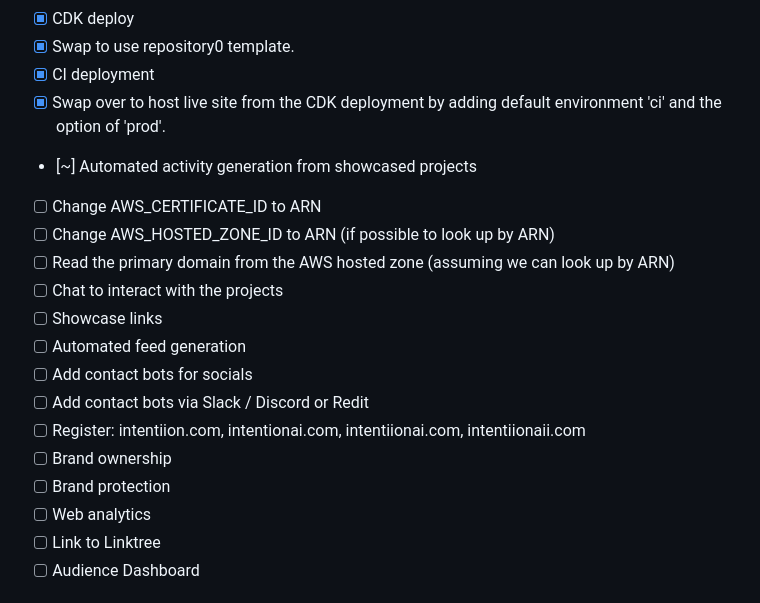
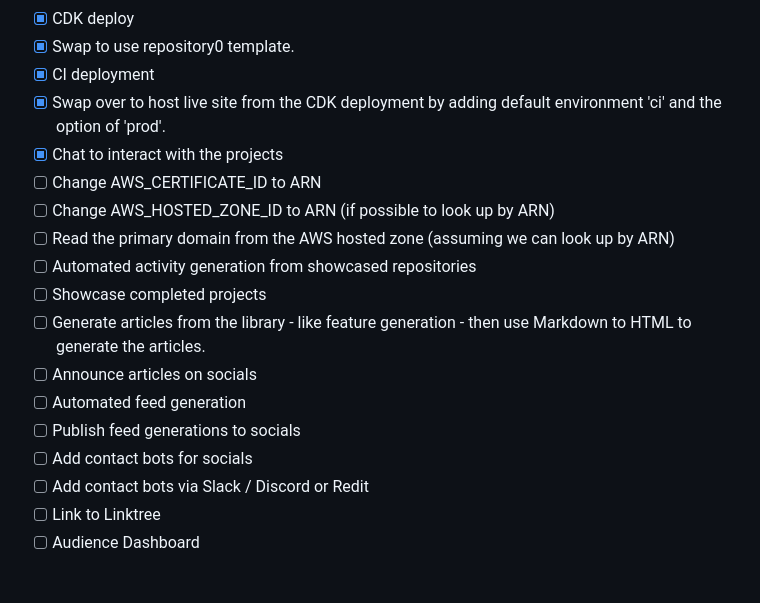
Before and after one commit to xn-intenton-z2a/repository0-xn--intenton-z2a.com, a Markdown page: README.md, the part around the change. GitHub-like rendering.

Commit message:
"Update README: Marked chatbot interaction as complete, reorganized tasks, and added new content generation objectives."

```diff
--- a/README.md
+++ b/README.md
@@ -411,19 +411,18 @@ Public brand:
 - [x] Swap to use repository0 template.
 - [x] CI deployment
 - [x] Swap over to host live site from the CDK deployment by adding default environment 'ci' and the option of 'prod'.
-- [~] Automated activity generation from showcased projects
+- [x] Chat to interact with the projects
 - [ ] Change AWS_CERTIFICATE_ID to ARN
 - [ ] Change AWS_HOSTED_ZONE_ID to ARN (if possible to look up by ARN)
 - [ ] Read the primary domain from the AWS hosted zone (assuming we can look up by ARN)
-- [ ] Chat to interact with the projects
-- [ ] Showcase links
+- [ ] Automated activity generation from showcased repositories
+- [ ] Showcase completed projects
+- [ ] Generate articles from the library - like feature generation - then use Markdown to HTML to generate the articles.
+- [ ] Announce articles on socials
 - [ ] Automated feed generation
+- [ ] Publish feed generations to socials
 - [ ] Add contact bots for socials
 - [ ] Add contact bots via Slack / Discord or Redit
-- [ ] Register: intentiion.com, intentionai.com, intentiionai.com, intentiionaii.com
-- [ ] Brand ownership
-- [ ] Brand protection
-- [ ] Web analytics
 - [ ] Link to Linktree
 - [ ] Audience Dashboard
 
```
